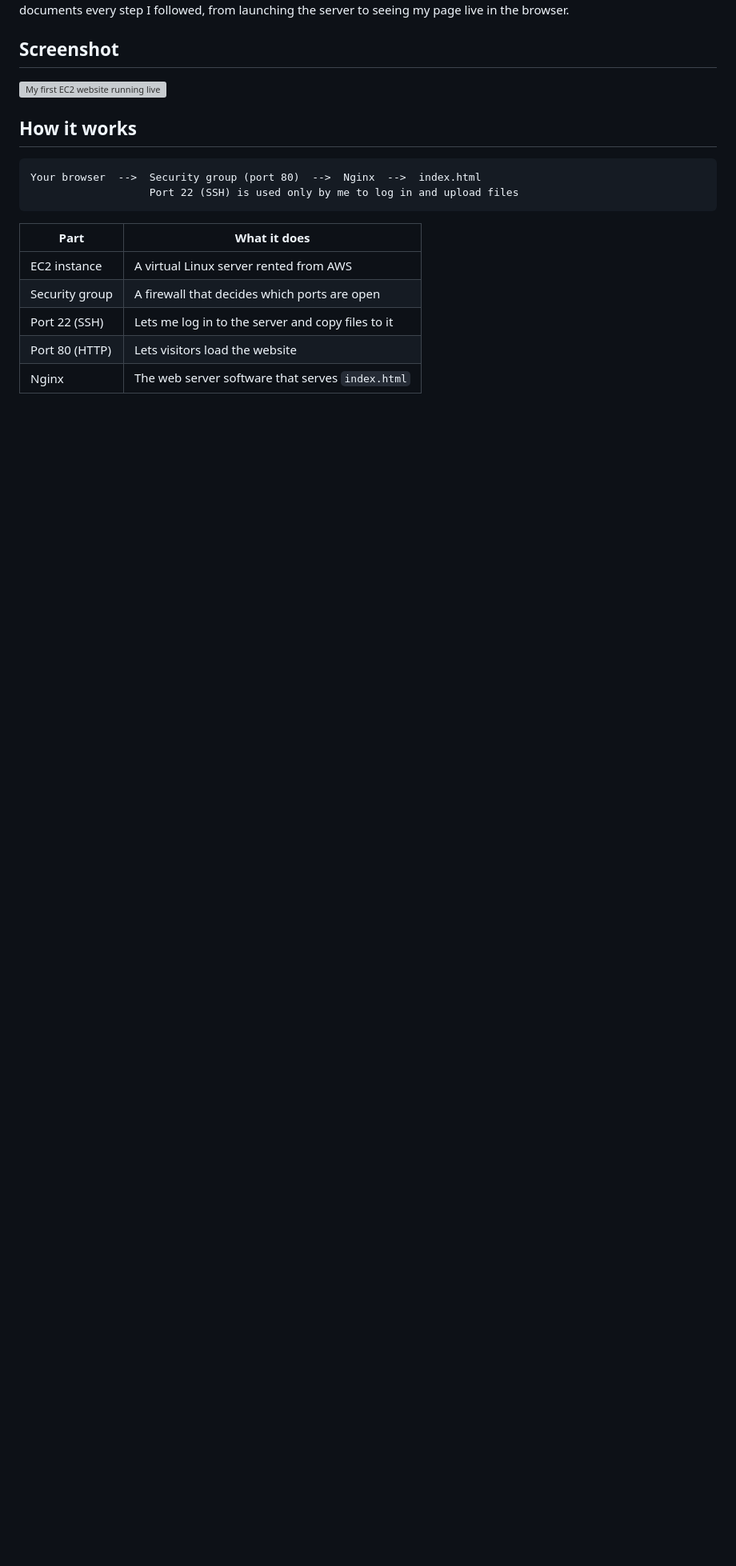
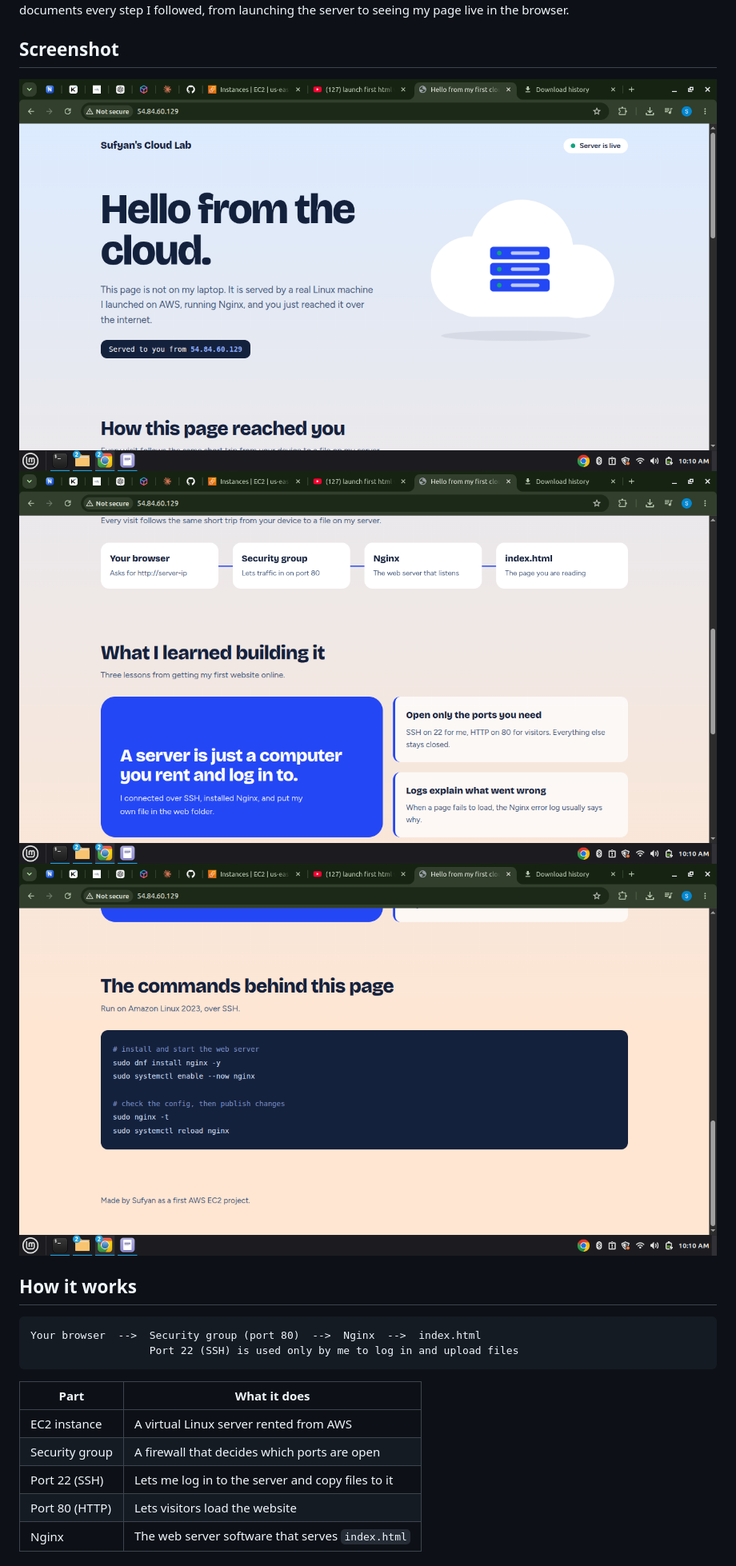
Before and after one commit to sufyanalicloudai-maker/first-ec2-website, a Markdown page: README.md, the part around the change. Shown at 80% size. Drawn GitHub-style; blank space fills up the shorter version; grey boxes are pictures that could not be loaded.

Commit message:
Replace old screenshots with new ones
Updated screenshots in README to reflect new images.

```diff
--- a/README.md
+++ b/README.md
@@ -4,7 +4,9 @@ A static HTML/CSS website hosted on an **AWS EC2** instance, served by **Nginx**
 
 ## Screenshot
 
-![My first EC2 website running live](images/screenshot.png)
+![My first EC2 website running live](screenshot-1-website.png)
+![My first EC2 website running live](screenshot-2-website.png)
+![My first EC2 website running live](screenshot-3-website.png)
 
 ## How it works
 
```
